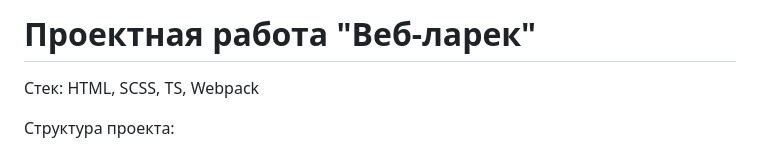
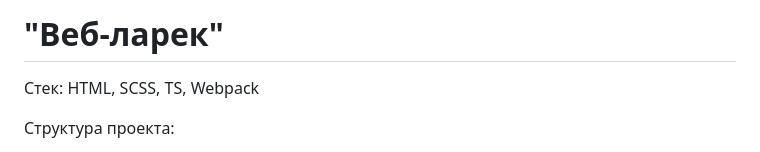
Before and after one commit to DKMFzF/web-larek-MVC, a Markdown page: README.md, the part around one of its changes. Rendered like a GitHub page.

```diff
--- a/README.md
+++ b/README.md
@@ -1,4 +1,4 @@
-# Проектная работа "Веб-ларек"
+# "Веб-ларек"
 
 Стек: HTML, SCSS, TS, Webpack
 
```
Also changed, not shown: other parts of README.md (+0 -1 lines).
